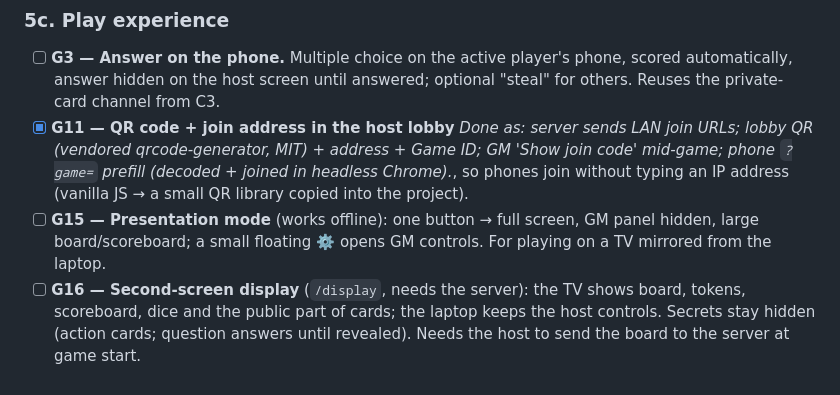
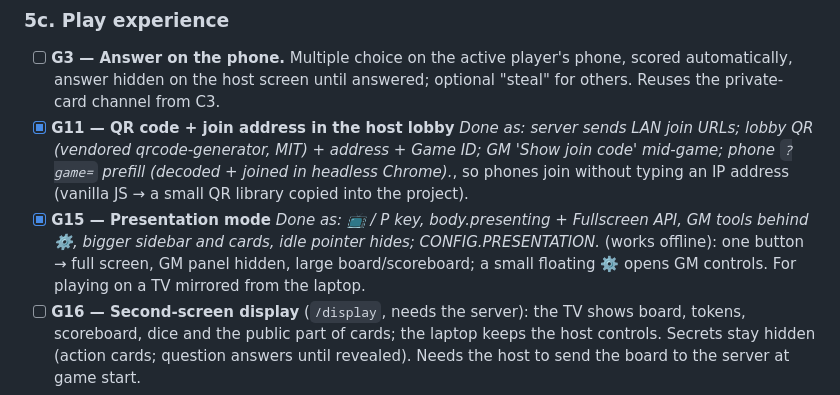
Before and after one commit to mojeebahmed/triventurex, a Markdown page: IMPROVEMENT-PLAN.md, the part around the change. Rendered like a GitHub page.

Commit message:
Plan: tick G15
Co-Authored-By: Claude Opus 5.5 <noreply@anthropic.com>

```diff
--- a/IMPROVEMENT-PLAN.md
+++ b/IMPROVEMENT-PLAN.md
@@ -183,7 +183,7 @@ _Brainstormed 2026-10-17 with Mojeeb. Order: 5a → 5b → 5c. Every setting has
 ### 5c. Play experience
 - [ ] **G3 — Answer on the phone.** Multiple choice on the active player's phone, scored automatically, answer hidden on the host screen until answered; optional "steal" for others. Reuses the private-card channel from C3.
 - [x] **G11 — QR code + join address in the host lobby** _Done as: server sends LAN join URLs; lobby QR (vendored qrcode-generator, MIT) + address + Game ID; GM 'Show join code' mid-game; phone `?game=` prefill (decoded + joined in headless Chrome)._, so phones join without typing an IP address (vanilla JS → a small QR library copied into the project).
-- [ ] **G15 — Presentation mode** (works offline): one button → full screen, GM panel hidden, large board/scoreboard; a small floating ⚙️ opens GM controls. For playing on a TV mirrored from the laptop.
+- [x] **G15 — Presentation mode** _Done as: 📺 / P key, body.presenting + Fullscreen API, GM tools behind ⚙️, bigger sidebar and cards, idle pointer hides; CONFIG.PRESENTATION._ (works offline): one button → full screen, GM panel hidden, large board/scoreboard; a small floating ⚙️ opens GM controls. For playing on a TV mirrored from the laptop.
 - [ ] **G16 — Second-screen display** (`/display`, needs the server): the TV shows board, tokens, scoreboard, dice and the public part of cards; the laptop keeps the host controls. Secrets stay hidden (action cards; question answers until revealed). Needs the host to send the board to the server at game start.
 - [ ] **G17 — Phone-less players in network games.** The host can add players without a phone (rolled for and resolved on the host, action cards via the host-screen toggle). "Play without phones" can then run through the server with zero phones, so G16 works for every game; the current offline mode stays as the simple fallback for opening index.html from disk.
 - [x] **G18 — "You're next" on phones** _Done as: banner in the phone's activity box (uses shared nextTurnIndex, so sitting-out/finished players are skipped), vibration when the turn starts._ + a vibration when it's your turn.
```
